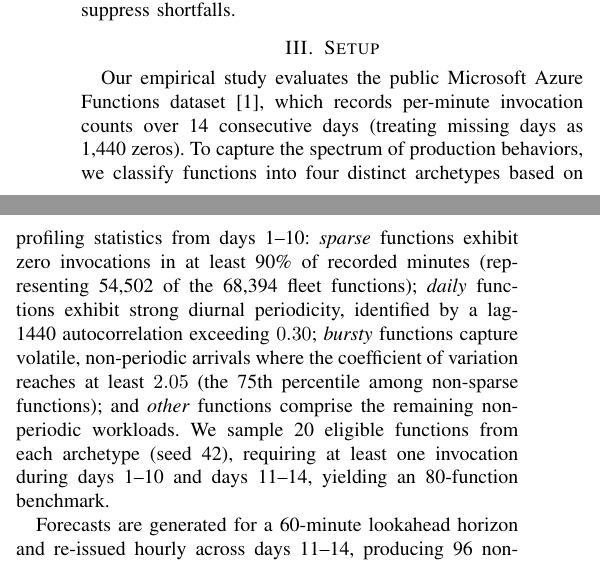
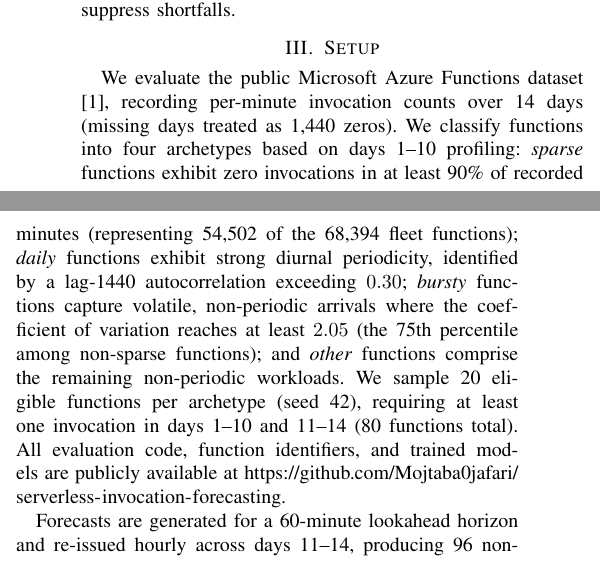
Before and after one commit to Mojtaba0jafari/serverless-invocation-forecasting, a LaTeX paper (main.tex): two parts of the columns of page 2 of 5, joined at a grey line, cut so that both start at the same text. Compiled offline with pdfLaTeX; a missing font is replaced by an installed copy or a similar font; a LaTeX package or settings file that is missing is left out.

Commit message:
add github link to paper

```diff
--- a/main.tex
+++ b/main.tex
@@ -26,6 +26,7 @@
 \usepackage{graphicx}
 \usepackage{textcomp}
 \usepackage{xcolor}
+\usepackage{url}
 
 % The stock IEEEtran conference class leaves the running header empty.
 % IKT's Word template adds this line to the first page only, centered,
@@ -98,12 +99,12 @@ Classical baselines, including seasonal naive repetition and Holt--Winters smoot
 
 \section{Setup}
 \label{sec:setup}
-Our empirical study evaluates the public Microsoft Azure Functions dataset \cite{shahrad2020serverless}, which records per-minute invocation counts over 14 consecutive days (treating missing days as 1{,}440 zeros). To capture the spectrum of production behaviors, we classify functions into four distinct archetypes based on profiling statistics from days 1--10:
+We evaluate the public Microsoft Azure Functions dataset \cite{shahrad2020serverless}, recording per-minute invocation counts over 14 days (missing days treated as 1{,}440 zeros). We classify functions into four archetypes based on days 1--10 profiling:
 \textit{sparse} functions exhibit zero invocations in at least 90\% of recorded minutes (representing 54{,}502 of the 68{,}394 fleet functions);
 \textit{daily} functions exhibit strong diurnal periodicity, identified by a lag-1440 autocorrelation exceeding $0.30$;
 \textit{bursty} functions capture volatile, non-periodic arrivals where the coefficient of variation reaches at least $2.05$ (the 75th percentile among non-sparse functions); and
 \textit{other} functions comprise the remaining non-periodic workloads.
-We sample 20 eligible functions from each archetype (seed 42), requiring at least one invocation during days 1--10 and days 11--14, yielding an 80-function benchmark.
+We sample 20 eligible functions per archetype (seed 42), requiring at least one invocation in days 1--10 and 11--14 (80 functions total). All evaluation code, function identifiers, and trained models are publicly available at \url{https://github.com/Mojtaba0jafari/serverless-invocation-forecasting}.
 
 Forecasts are generated for a 60-minute lookahead horizon and re-issued hourly across days 11--14, producing 96 non-overlapping evaluation windows per function. Days 1--10 serve as historical training and profiling data, while days 11--14 constitute the held-out test period. In addition, weekend days 13--14 are analyzed separately to assess whether model rankings established on weekdays (days 11--12) persist under temporal distribution shifts. For context input, seasonal Holt--Winters, Chronos, and the LSTM observe a 24-hour historical window (1{,}440 minutes), whereas recency heuristics (last-value and trailing percentiles) condition strictly on immediate observations.
 
```
Also changed, not shown: main.pdf, main.tex (2 more changed lines).
